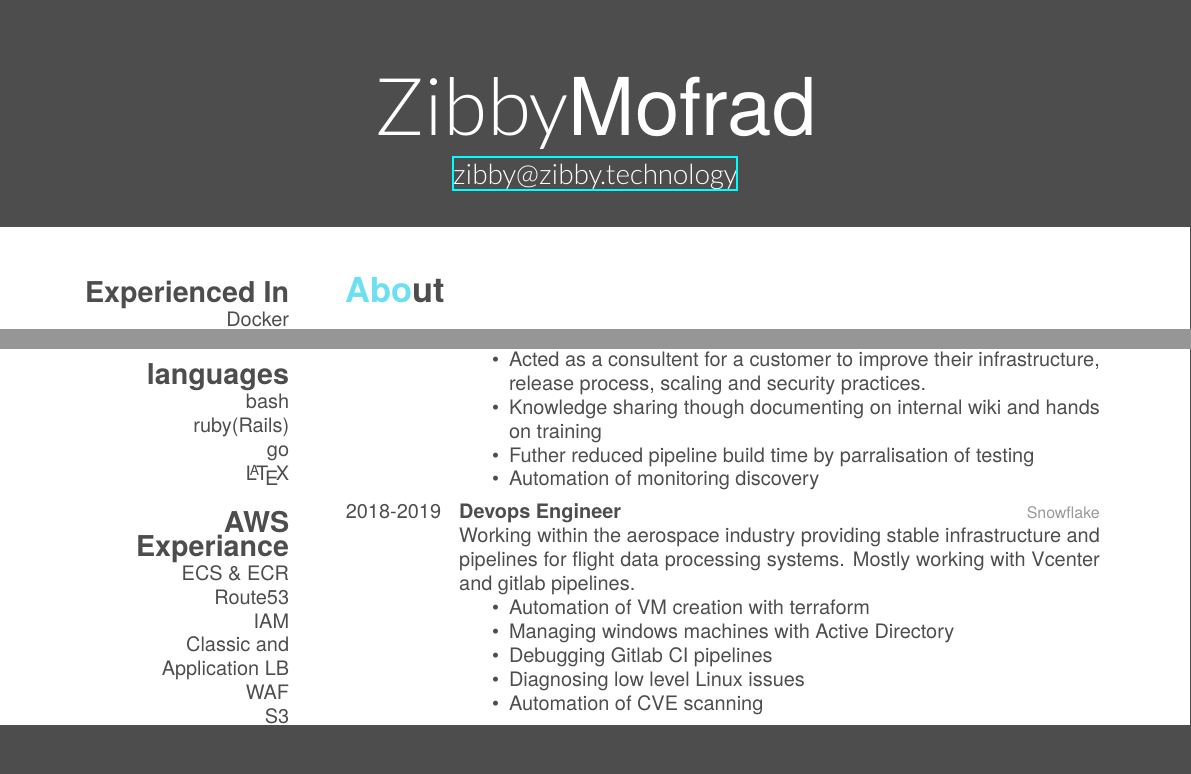
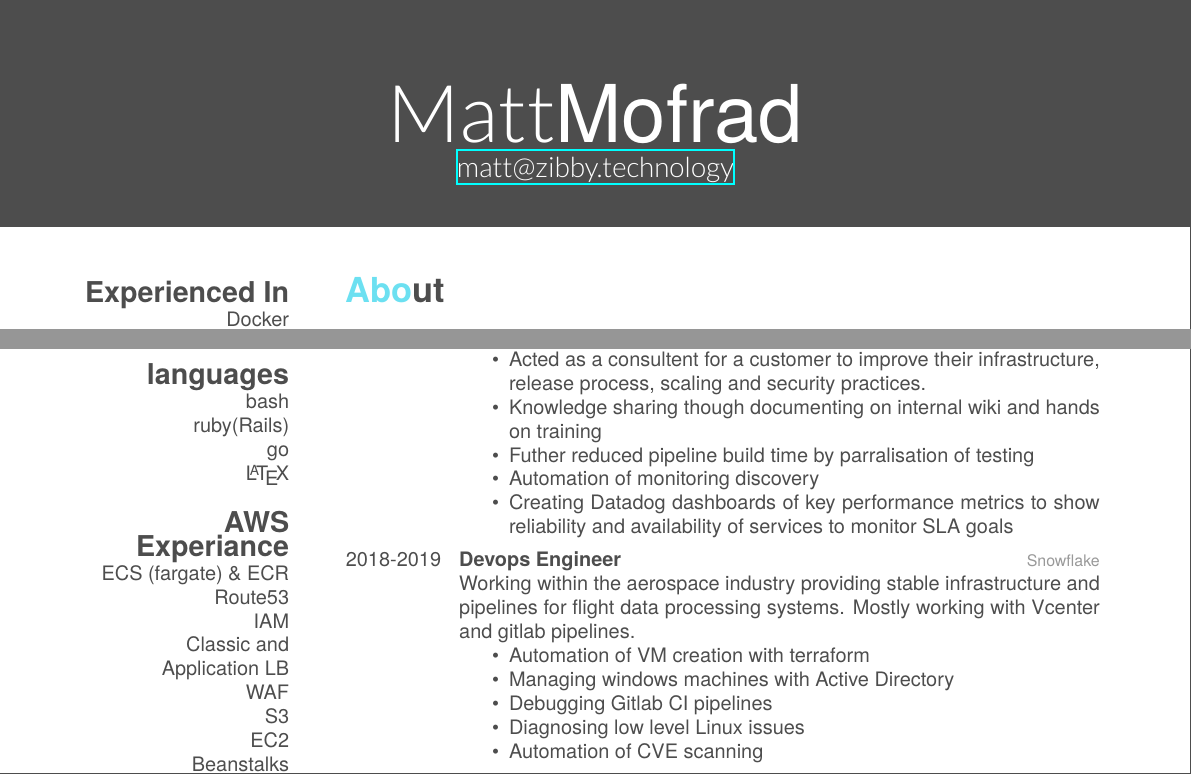
Before and after one commit to Zibby/cv, a LaTeX CV (cv.tex): two parts of the page before the commit and two parts of page 1 of 2 after it, joined at a grey line, cut at the place of the change. Compiled offline with XeLaTeX.

Commit message:
sla and name

```diff
--- a/cv.tex
+++ b/cv.tex
@@ -8,7 +8,7 @@
 \addbibresource{bibliography.bib}
 \pagestyle{fancy}
 \begin{document}
-\header{Zibby}{Mofrad}{\href{mailto:zibby@zibby.technology}{zibby@zibby.technology}}%{zibby@zibby.technology}
+\header{Matt}{Mofrad}{\href{mailto:matt@zibby.technology}{matt@zibby.technology}}%{zibby@zibby.technology}
 \fancyfoot{}
 
 % In the aside, each new line forces a line break
@@ -37,7 +37,7 @@
     go
     \LaTeX
   \section{AWS Experiance}
-    ECS \& ECR
+    ECS (fargate) \& ECR
     Route53
     IAM
     Classic and Application LB
@@ -71,6 +71,7 @@ In my spare time I enjoy tinkering with a homeserver setup and coding projects.
         \item Knowledge sharing though documenting on internal wiki and hands on training
         \item Futher reduced pipeline build time by parralisation of testing
         \item Automation of monitoring discovery
+        \item Creating Datadog dashboards of key performance metrics to show reliability and availability of services to monitor SLA goals
       \end{itemize}}
   \entry
   	{2018-2019}
```
